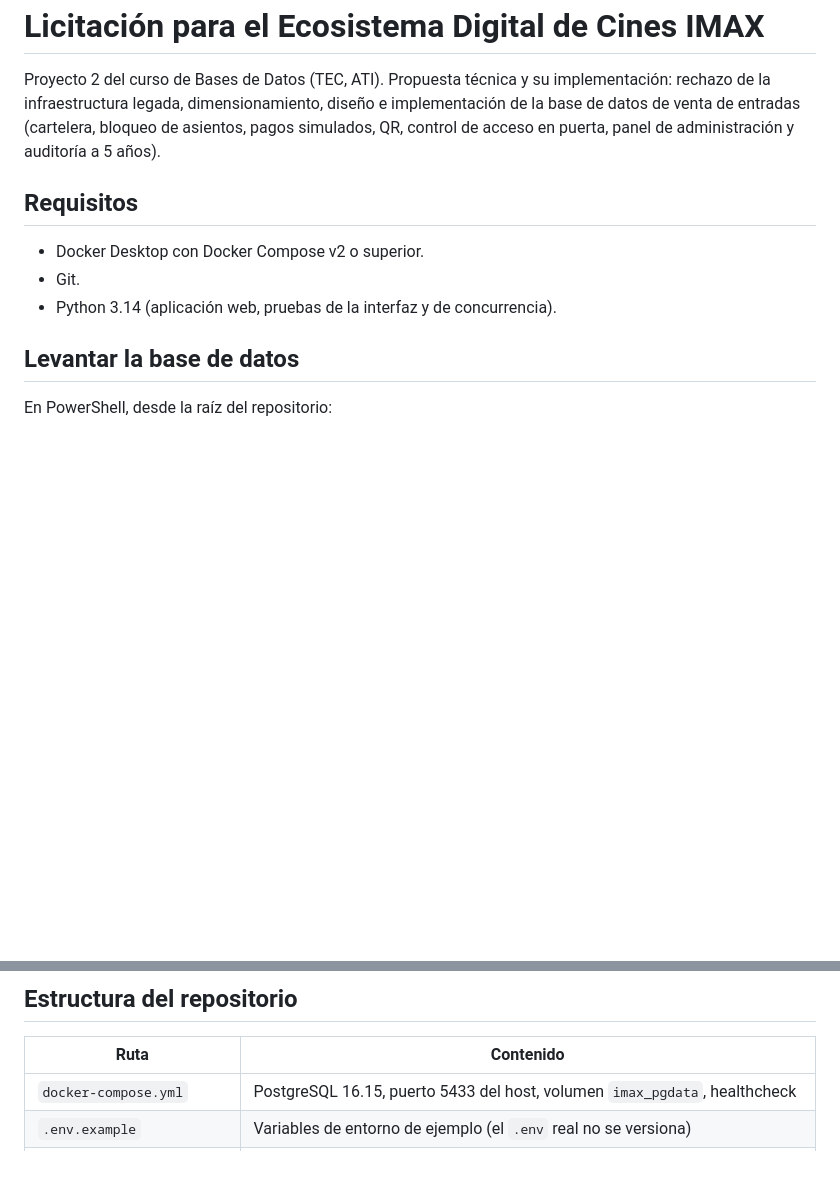
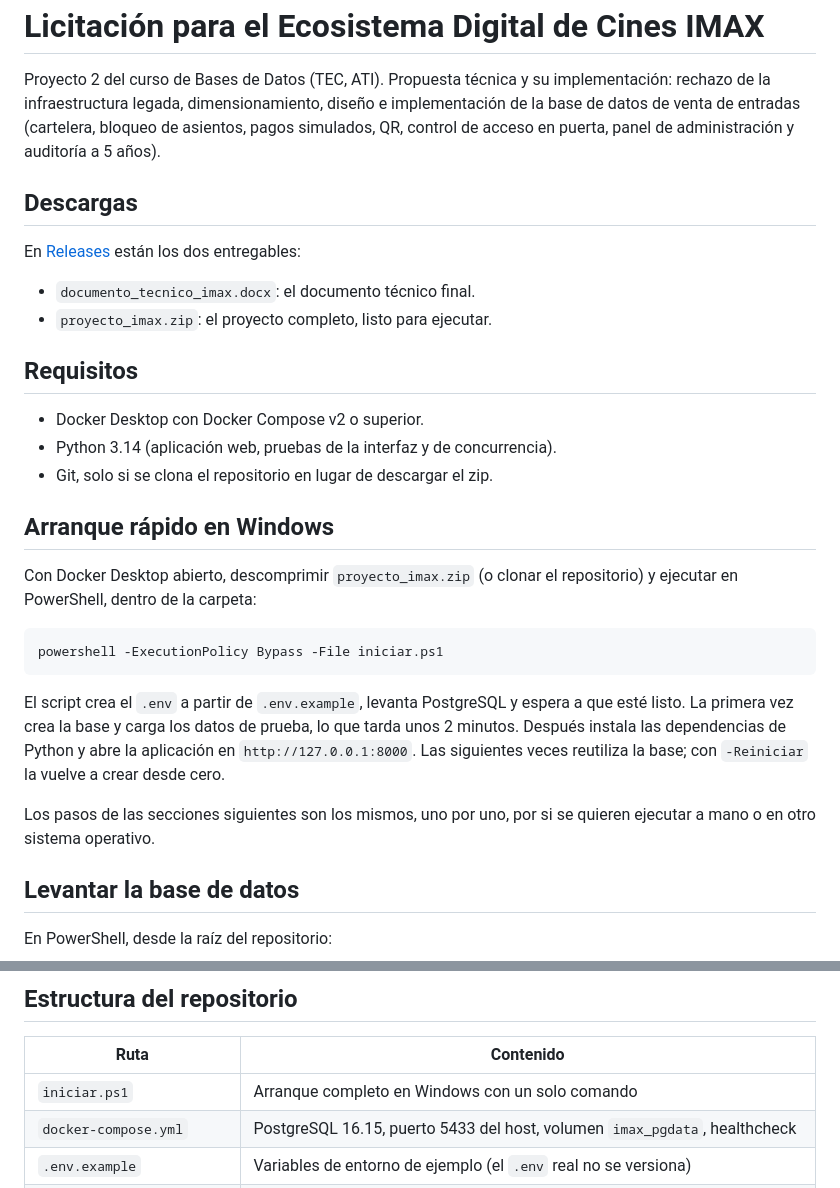
Before and after one commit to andresbbr/proyecto_imax, a Markdown page: README.md, 2 parts joined by grey strips. GitHub-like rendering; blank space fills up the shorter version.

Commit message:
docs: descargas y arranque rápido en el README

````diff
--- a/README.md
+++ b/README.md
@@ -2,11 +2,30 @@
 
 Proyecto 2 del curso de Bases de Datos (TEC, ATI). Propuesta técnica y su implementación: rechazo de la infraestructura legada, dimensionamiento, diseño e implementación de la base de datos de venta de entradas (cartelera, bloqueo de asientos, pagos simulados, QR, control de acceso en puerta, panel de administración y auditoría a 5 años).
 
+## Descargas
+
+En [Releases](https://github.com/andresbbr/proyecto_imax/releases/latest) están los dos entregables:
+
+- `documento_tecnico_imax.docx`: el documento técnico final.
+- `proyecto_imax.zip`: el proyecto completo, listo para ejecutar.
+
 ## Requisitos
 
 - Docker Desktop con Docker Compose v2 o superior.
-- Git.
 - Python 3.14 (aplicación web, pruebas de la interfaz y de concurrencia).
+- Git, solo si se clona el repositorio en lugar de descargar el zip.
+
+## Arranque rápido en Windows
+
+Con Docker Desktop abierto, descomprimir `proyecto_imax.zip` (o clonar el repositorio) y ejecutar en PowerShell, dentro de la carpeta:
+
+```powershell
+powershell -ExecutionPolicy Bypass -File iniciar.ps1
+```
+
+El script crea el `.env` a partir de `.env.example`, levanta PostgreSQL y espera a que esté listo. La primera vez crea la base y carga los datos de prueba, lo que tarda unos 2 minutos. Después instala las dependencias de Python y abre la aplicación en `http://127.0.0.1:8000`. Las siguientes veces reutiliza la base; con `-Reiniciar` la vuelve a crear desde cero.
+
+Los pasos de las secciones siguientes son los mismos, uno por uno, por si se quieren ejecutar a mano o en otro sistema operativo.
 
 ## Levantar la base de datos
 
@@ -136,6 +155,7 @@ La correspondencia entre la pauta de revisión, la demostración, las pruebas y
 
 | Ruta | Contenido |
 |---|---|
+| `iniciar.ps1` | Arranque completo en Windows con un solo comando |
 | `docker-compose.yml` | PostgreSQL 16.15, puerto 5433 del host, volumen `imax_pgdata`, healthcheck |
 | `.env.example` | Variables de entorno de ejemplo (el `.env` real no se versiona) |
 | `docs/` | Documento técnico (fuentes y Word), diagramas, cálculos, fuentes de precios y evidencias de pruebas |
````
